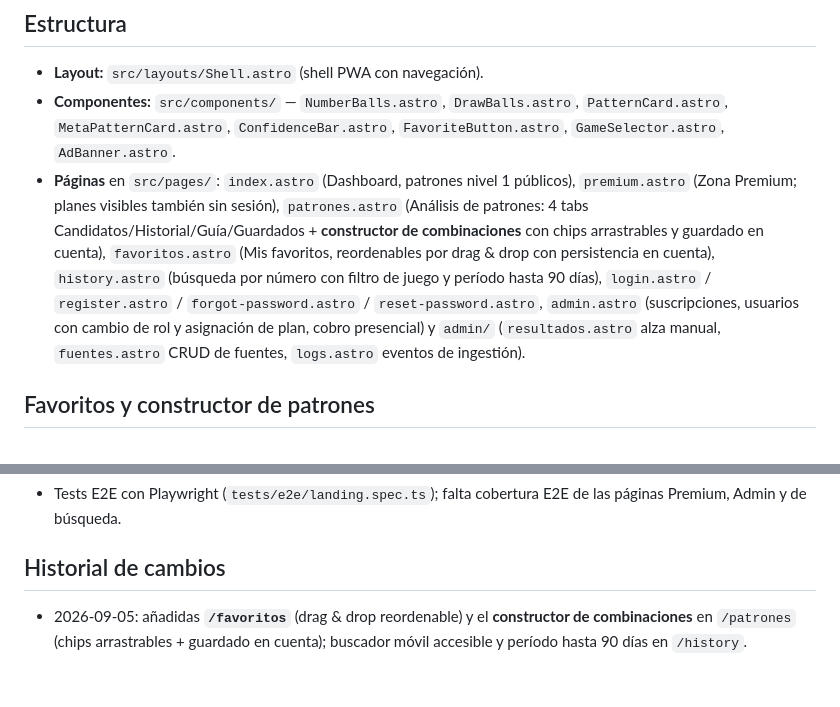
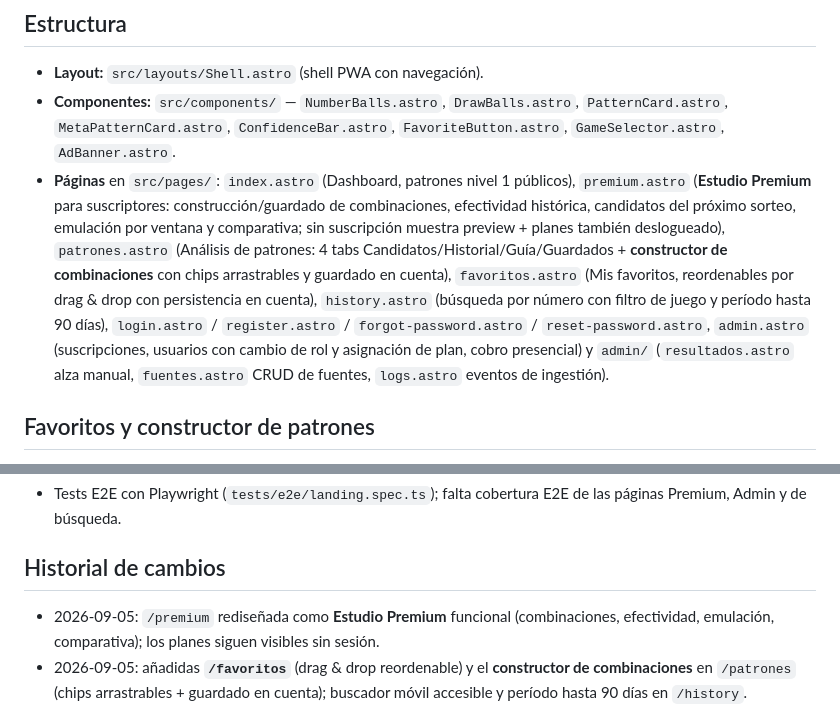
Before and after one commit to ogescoto/loto-honduras-analytics, a Markdown page: docs/04_Modulos/Frontend.md, 2 parts joined by grey strips. Drawn GitHub-style; blank space fills up the shorter version.

```diff
--- a/docs/04_Modulos/Frontend.md
+++ b/docs/04_Modulos/Frontend.md
@@ -26,7 +26,7 @@ Interfaz móvil-first que presenta patrones de nivel 1 (público), el área prem
 ## Estructura
 - **Layout:** `src/layouts/Shell.astro` (shell PWA con navegación).
 - **Componentes:** `src/components/` — `NumberBalls.astro`, `DrawBalls.astro`, `PatternCard.astro`, `MetaPatternCard.astro`, `ConfidenceBar.astro`, `FavoriteButton.astro`, `GameSelector.astro`, `AdBanner.astro`.
-- **Páginas** en `src/pages/`: `index.astro` (Dashboard, patrones nivel 1 públicos), `premium.astro` (Zona Premium; planes visibles también sin sesión), `patrones.astro` (Análisis de patrones: 4 tabs Candidatos/Historial/Guía/Guardados + **constructor de combinaciones** con chips arrastrables y guardado en cuenta), `favoritos.astro` (Mis favoritos, reordenables por drag & drop con persistencia en cuenta), `history.astro` (búsqueda por número con filtro de juego y período hasta 90 días), `login.astro` / `register.astro` / `forgot-password.astro` / `reset-password.astro`, `admin.astro` (suscripciones, usuarios con cambio de rol y asignación de plan, cobro presencial) y `admin/` (`resultados.astro` alza manual, `fuentes.astro` CRUD de fuentes, `logs.astro` eventos de ingestión).
+- **Páginas** en `src/pages/`: `index.astro` (Dashboard, patrones nivel 1 públicos), `premium.astro` (**Estudio Premium** para suscriptores: construcción/guardado de combinaciones, efectividad histórica, candidatos del próximo sorteo, emulación por ventana y comparativa; sin suscripción muestra preview + planes también deslogueado), `patrones.astro` (Análisis de patrones: 4 tabs Candidatos/Historial/Guía/Guardados + **constructor de combinaciones** con chips arrastrables y guardado en cuenta), `favoritos.astro` (Mis favoritos, reordenables por drag & drop con persistencia en cuenta), `history.astro` (búsqueda por número con filtro de juego y período hasta 90 días), `login.astro` / `register.astro` / `forgot-password.astro` / `reset-password.astro`, `admin.astro` (suscripciones, usuarios con cambio de rol y asignación de plan, cobro presencial) y `admin/` (`resultados.astro` alza manual, `fuentes.astro` CRUD de fuentes, `logs.astro` eventos de ingestión).
 
 ## Favoritos y constructor de patrones
 - **`/favoritos`** (`src/pages/favoritos.astro`): lista de `UserFavorite` con **drag & drop** (HTML5) para reordenar + fallback táctil (▲/▼), persistido vía `PATCH /api/v1/favorites/reorder`; botón "Ver historia" abre la búsqueda del número en `/history`. Accesible desde el nav y el menú móvil.
@@ -64,6 +64,7 @@ Todas las fechas de sorteos se muestran en **hora de Honduras** (`America/Teguci
 - Tests E2E con Playwright (`tests/e2e/landing.spec.ts`); falta cobertura E2E de las páginas Premium, Admin y de búsqueda.
 
 ## Historial de cambios
+- 2026-09-05: `/premium` rediseñada como **Estudio Premium** funcional (combinaciones, efectividad, emulación, comparativa); los planes siguen visibles sin sesión.
 - 2026-09-05: añadidas **`/favoritos`** (drag & drop reordenable) y el **constructor de combinaciones** en `/patrones` (chips arrastrables + guardado en cuenta); buscador móvil accesible y período hasta 90 días en `/history`.
 - 2026-09-05: **navegación mixta** — barra inferior móvil (4 rutas), hamburguesa solo secundaria, tabs de `/patrones` y píldoras admin a scroll horizontal en móvil (`.nav-pills`, safe-area).
 - 2026-09-05: fechas de sorteos en **GMT-6** (`America/Tegucigalpa`) en `patrones.astro`; sección **Tareas programadas** en `admin/logs.astro` con última corrida por franja.
```
Also changed, not shown: docs/04_Modulos/Patrones.md (+11 -1 lines).
